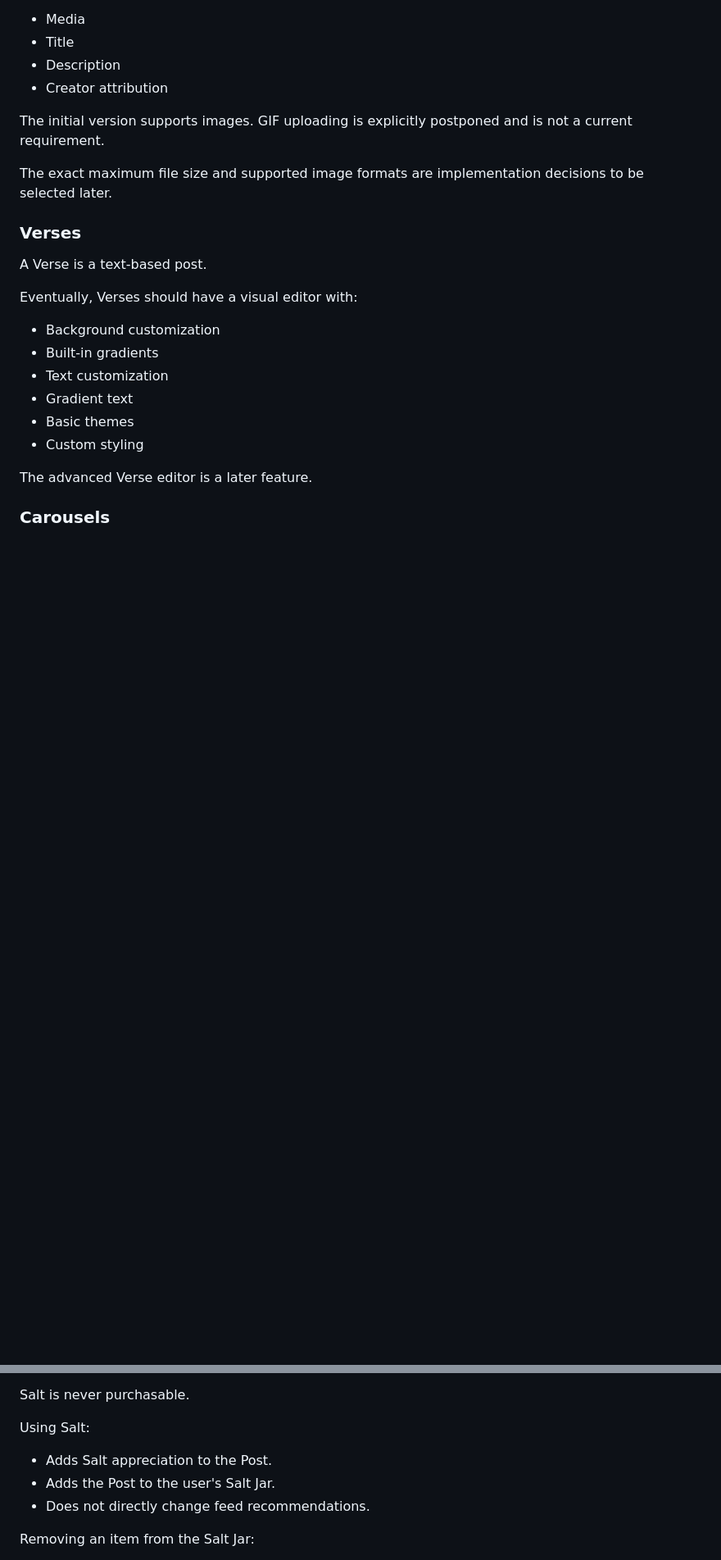
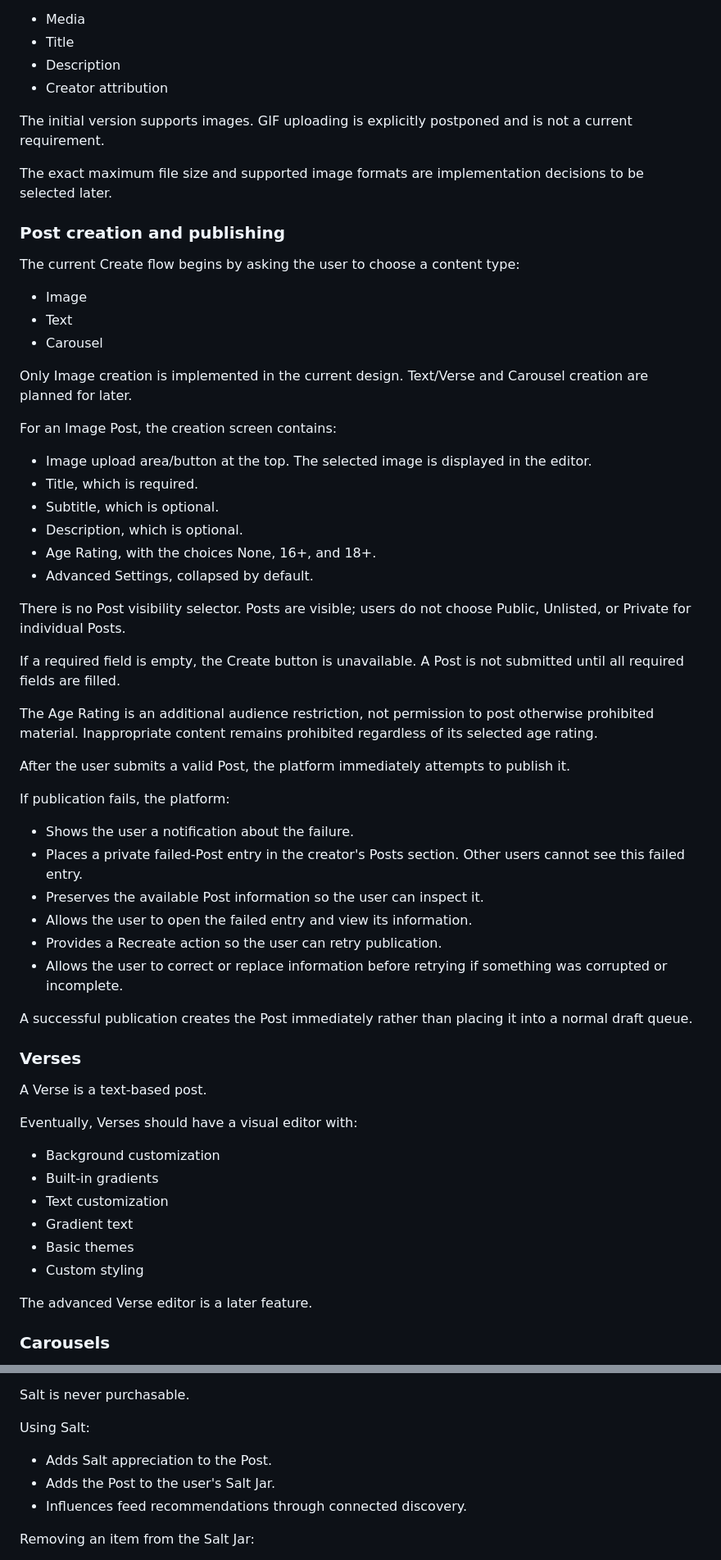
Before and after one commit to DiceeInked/socialmediathing, a Markdown page: Info/platform-spec.md, 2 parts joined by grey strips. Shown at 82% size. GitHub-like rendering; blank space fills up the shorter version.

Commit message:
Document post creation and viewer interactions

```diff
--- a/Info/platform-spec.md
+++ b/Info/platform-spec.md
@@ -25,6 +25,41 @@ A Post has:
 The initial version supports images. GIF uploading is explicitly postponed and is not a current requirement.
 
 The exact maximum file size and supported image formats are implementation decisions to be selected later.
+
+### Post creation and publishing
+
+The current Create flow begins by asking the user to choose a content type:
+- Image
+- Text
+- Carousel
+
+Only Image creation is implemented in the current design. Text/Verse and Carousel creation are planned for later.
+
+For an Image Post, the creation screen contains:
+- Image upload area/button at the top. The selected image is displayed in the editor.
+- Title, which is required.
+- Subtitle, which is optional.
+- Description, which is optional.
+- Age Rating, with the choices None, 16+, and 18+.
+- Advanced Settings, collapsed by default.
+
+There is no Post visibility selector. Posts are visible; users do not choose Public, Unlisted, or Private for individual Posts.
+
+If a required field is empty, the Create button is unavailable. A Post is not submitted until all required fields are filled.
+
+The Age Rating is an additional audience restriction, not permission to post otherwise prohibited material. Inappropriate content remains prohibited regardless of its selected age rating.
+
+After the user submits a valid Post, the platform immediately attempts to publish it.
+
+If publication fails, the platform:
+- Shows the user a notification about the failure.
+- Places a private failed-Post entry in the creator's Posts section. Other users cannot see this failed entry.
+- Preserves the available Post information so the user can inspect it.
+- Allows the user to open the failed entry and view its information.
+- Provides a Recreate action so the user can retry publication.
+- Allows the user to correct or replace information before retrying if something was corrupted or incomplete.
+
+A successful publication creates the Post immediately rather than placing it into a normal draft queue.
 
 ### Verses
 
@@ -212,7 +263,7 @@ Salt is never purchasable.
 Using Salt:
 - Adds Salt appreciation to the Post.
 - Adds the Post to the user's Salt Jar.
-- Does not directly change feed recommendations.
+- Influences feed recommendations through connected discovery.
 
 Removing an item from the Salt Jar:
 - Does not refund the Salt.
```
Also changed, not shown: other parts of Info/platform-spec.md (+46 -2 lines).
